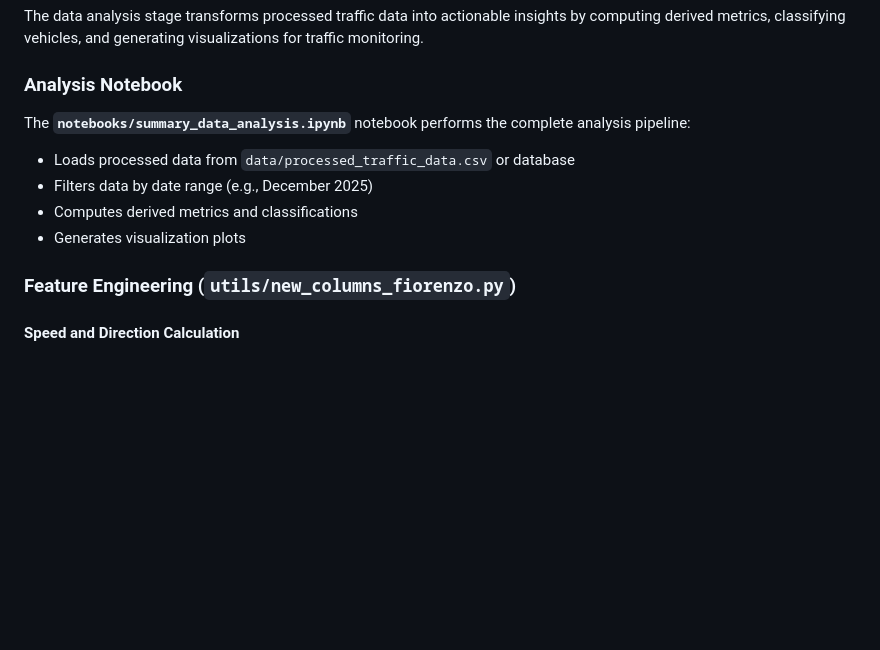
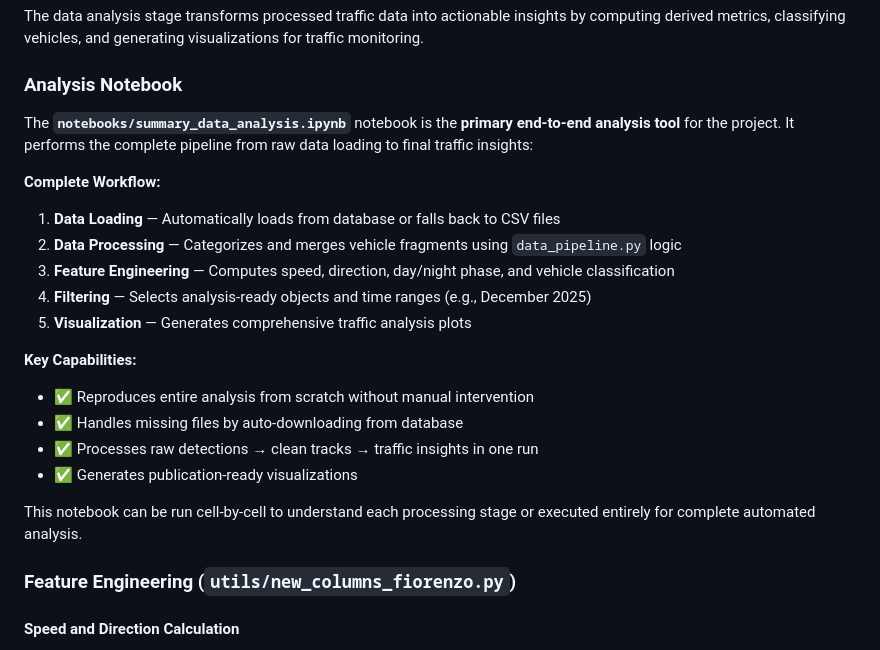
Before and after one commit to mikeandrusyak/Traffic-monitoring-Challenge, a Markdown page: README.md, the part around the change. GitHub-like rendering; blank space fills up the shorter version.

Commit message:
Enhance analysis notebook documentation with complete workflow and key capabilities

```diff
--- a/README.md
+++ b/README.md
@@ -381,11 +381,23 @@ After processing, we get `data/processed_traffic_data.csv` with columns:
 The data analysis stage transforms processed traffic data into actionable insights by computing derived metrics, classifying vehicles, and generating visualizations for traffic monitoring.
 
 ### Analysis Notebook
-The **`notebooks/summary_data_analysis.ipynb`** notebook performs the complete analysis pipeline:
-- Loads processed data from `data/processed_traffic_data.csv` or database
-- Filters data by date range (e.g., December 2025)
-- Computes derived metrics and classifications
-- Generates visualization plots
+
+The **`notebooks/summary_data_analysis.ipynb`** notebook is the **primary end-to-end analysis tool** for the project. It performs the complete pipeline from raw data loading to final traffic insights:
+
+**Complete Workflow:**
+1. **Data Loading** — Automatically loads from database or falls back to CSV files
+2. **Data Processing** — Categorizes and merges vehicle fragments using `data_pipeline.py` logic
+3. **Feature Engineering** — Computes speed, direction, day/night phase, and vehicle classification
+4. **Filtering** — Selects analysis-ready objects and time ranges (e.g., December 2025)
+5. **Visualization** — Generates comprehensive traffic analysis plots
+
+**Key Capabilities:**
+- ✅ Reproduces entire analysis from scratch without manual intervention
+- ✅ Handles missing files by auto-downloading from database
+- ✅ Processes raw detections → clean tracks → traffic insights in one run
+- ✅ Generates publication-ready visualizations
+
+This notebook can be run cell-by-cell to understand each processing stage or executed entirely for complete automated analysis.
 
 ### Feature Engineering (`utils/new_columns_fiorenzo.py`)
 
```
